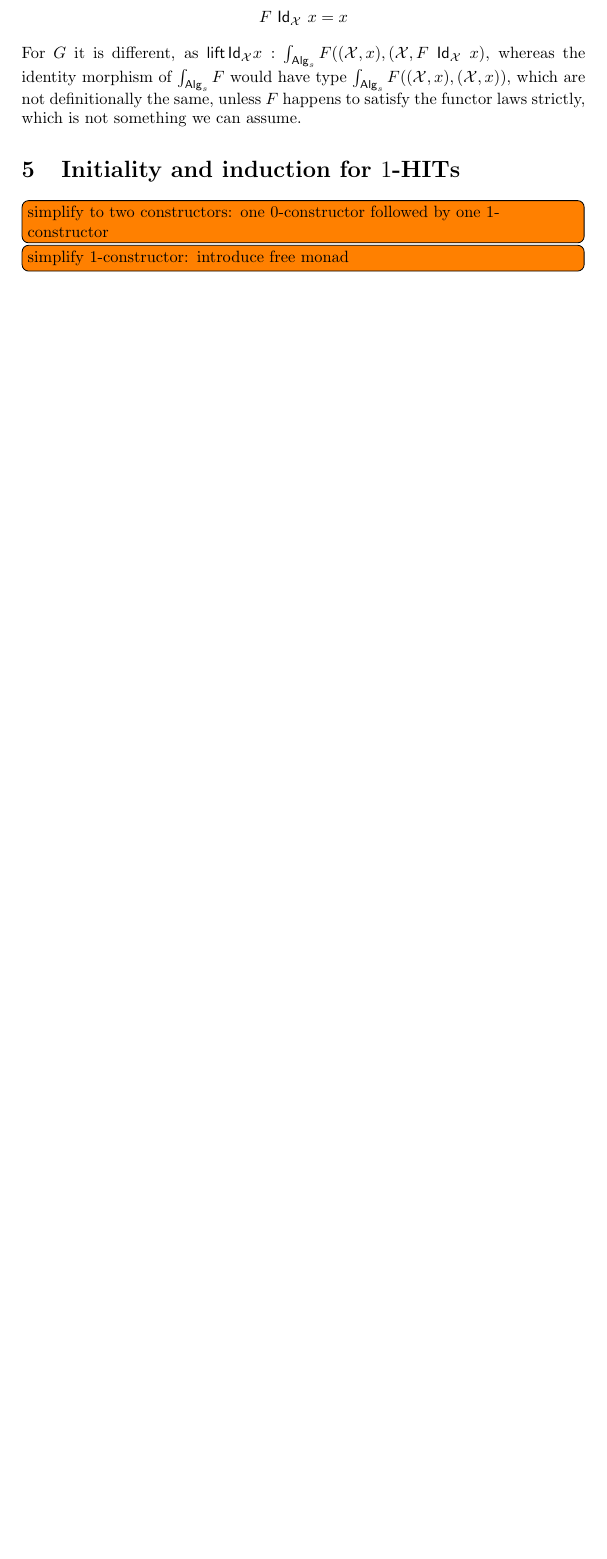
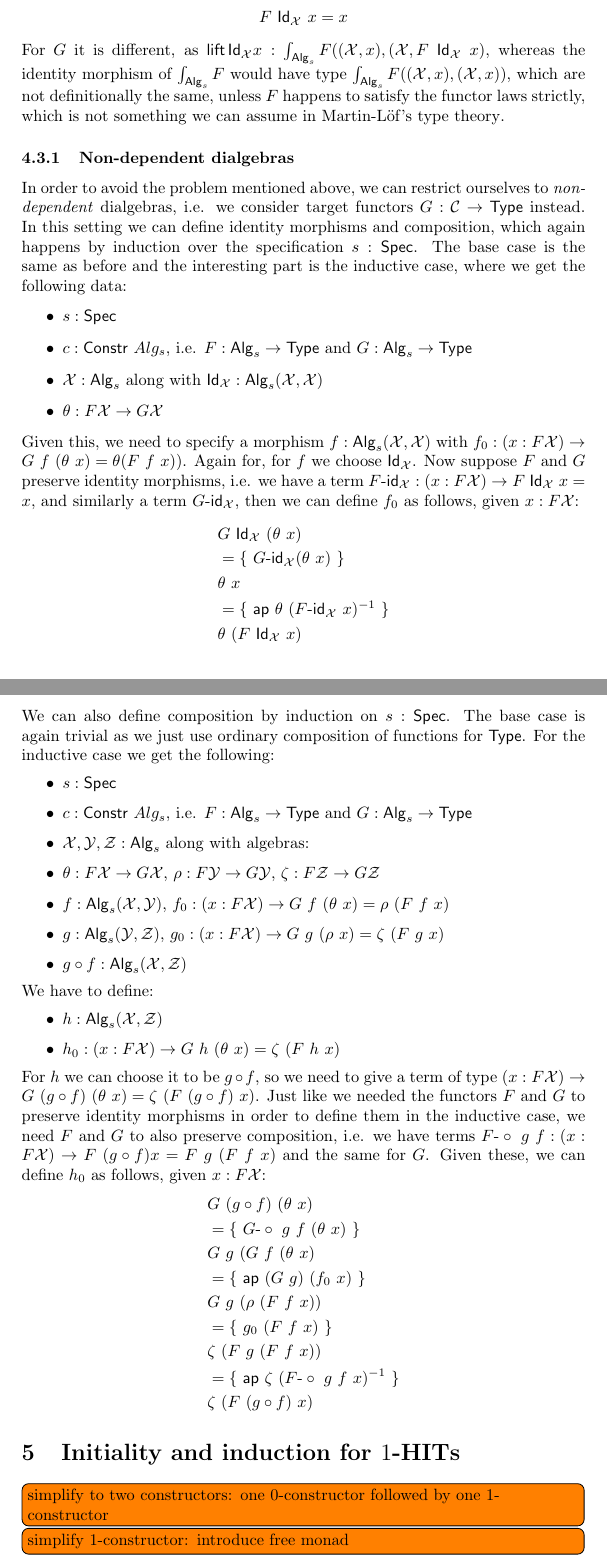
Before and after one commit to gdijkstra/second-year-report, a LaTeX document (second-year-report.tex, which reads macros.tex): part of page 18 of 19 before the commit and two parts of pages 18 and 19 of 20 after it, the two joined at a grey line, cut so that both start at the same text, the shorter picture padded with empty space. Compiled offline with pdfLaTeX.

Commit message:
Added id and comp for non-dep dialgs

```diff
--- a/macros.tex
+++ b/macros.tex
@@ -144,3 +144,9 @@
 \newcommand{\To}{\Rightarrow}
 \newcommand{\unitty}{\top}
 \newcommand{\toruswrong}{T^2\mbox{-}\mathsf{wrong}}
+\newcommand{\Fid}{F\mbox{-}\mathsf{id}}
+\newcommand{\Fcomp}{F\mbox{-}\circ}
+\newcommand{\Gid}{G\mbox{-}\mathsf{id}}
+\newcommand{\Gcomp}{G\mbox{-}\circ}
+\newcommand{\reasontext}[1]{\{\ \textsf{#1}\ \}}
+\newcommand{\reasonterm}[1]{\{\ #1\ \}}
--- a/second-year-report.tex
+++ b/second-year-report.tex
@@ -1107,7 +1107,88 @@ $\lift \Id{\alg{X}} x : \int_{\Alg_s} F ((\alg{X},x), (\alg{X}, F\
 whereas the identity morphism of $\int_{\Alg_s} F$ would have type
 $\int_{\Alg_s} F ((\alg{X},x),(\alg{X},x))$, which are not
 definitionally the same, unless $F$ happens to satisfy the functor
-laws strictly, which is not something we can assume.
+laws strictly, which is not something we can assume in \mltt.
+
+\subsubsection{Non-dependent dialgebras}
+\label{sec:nondepdialg}
+
+In order to avoid the problem mentioned above, we can restrict
+ourselves to \emph{non-dependent} dialgebras, \ie we consider target
+functors $G : \C \to \Type$ instead. In this setting we can define
+identity morphisms and composition, which again happens by induction
+over the specification $s : \Spec$. The base case is the same as
+before and the interesting part is the inductive case, where we get
+the following data:
+%
+\begin{itemize}
+\item $s : \Spec$
+\item $c : \Constr\ Alg_s$, \ie $F : \Alg_s \to \Type$ and $G : \Alg_s \to \Type$
+\item $\alg{X} : \Alg_s$ along with
+  $\Id{\alg{X}} : \Alg_s (\alg{X},\alg{X})$
+\item  $\theta : F \alg{X} \to G \alg{X}$
+\end{itemize}
+%
+Given this, we need to specify a morphism
+$f : \Alg_s (\alg{X},\alg{X})$ with
+$f_0 : (x : F \alg{X}) \to G\ f\ (\theta\ x) = \theta (F\ f\ x))$.
+Again for, for $f$ we choose $\Id{\alg{X}}$. Now suppose $F$ and $G$
+preserve identity morphisms, \ie we have a term
+$\Fid_{\alg{X}} : (x : F \alg{X}) \to F\ \Id{\alg{X}}\ x = x$, and
+similarly a term $\Gid_{\alg{X}}$, then we can define $f_0$ as
+follows, given $x : F \alg{X}$:
+%
+\begin{align*}
+  &G\ \Id{\alg{X}}\ (\theta\ x) \\
+  &= \reasonterm{\Gid_{\alg{X}} (\theta\ x)} \\
+  &\theta\ x \\
+  &= \reasonterm{\ap\ \theta\ (\Fid_{\alg{X}}\ x)^{-1}} \\
+  &\theta\ (F\ \Id{\alg{X}}\ x)
+\end{align*}
+%
+We can also define composition by induction on $s : \Spec$. The base
+case is again trivial as we just use ordinary composition of functions
+for $\Type$. For the inductive case we get the following:
+%
+\begin{itemize}
+\item $s : \Spec$
+\item $c : \Constr\ Alg_s$, \ie $F : \Alg_s \to \Type$ and $G : \Alg_s \to \Type$
+\item $\alg{X}, \alg{Y}, \alg{Z} : \Alg_s$ along with algebras:
+\item $\theta : F \alg{X} \to G \alg{X}$, $\rho : F \alg{Y} \to G \alg{Y}$, $\zeta : F \alg{Z} \to G \alg{Z}$
+\item $f : \Alg_s(\alg{X},\alg{Y})$, $f_0 : (x : F \alg{X}) \to G\ f\ (\theta\ x) = \rho\ (F\ f\ x)$
+\item $g : \Alg_s(\alg{Y},\alg{Z})$, $g_0 : (x : F \alg{X}) \to G\ g\ (\rho\ x) = \zeta\ (F\ g\ x)$
+\item $g \circ f : \Alg_s(\alg{X},\alg{Z})$
+\end{itemize}
+%
+We have to define:
+%
+\begin{itemize}
+  \item $h : \Alg_s(\alg{X},\alg{Z})$
+  \item $h_0 : (x : F \alg{X}) \to G\ h\ (\theta\ x) = \zeta\ (F\ h\ x)$
+\end{itemize}
+%
+For $h$ we can choose it to be $g \circ f$, so we need to give a term
+of type
+$(x : F \alg{X}) \to G\ (g \circ f)\ (\theta\ x) = \zeta\ (F\ (g \circ
+f)\ x)$.
+Just like we needed the functors $F$ and $G$ to preserve identity
+morphisms in order to define them in the inductive case, we need $F$
+and $G$ to also preserve composition, \ie we have terms
+$\Fcomp\ g\ f : (x : F \alg{X}) \to F\ (g \circ f) x = F\ g\ (F\ f\ x)$ and
+the same for $G$. Given these, we can define $h_0$ as follows, given
+$x : F \alg{X}$:
+%
+\begin{align*}
+  &G\ (g \circ f)\ (\theta\ x) \\
+  &= \reasonterm{\Gcomp\ g\ f\ (\theta\ x)} \\
+  &G\ g\ (G\ f\ (\theta\ x) \\
+  &= \reasonterm{\ap\ (G\ g)\ (f_0\ x)} \\
+  &G\ g\ (\rho\ (F\ f\ x)) \\
+  &= \reasonterm{g_0\ (F\ f\ x)} \\
+  &\zeta\ (F\ g\ (F\ f\ x)) \\
+  &= \reasonterm{\ap\ \zeta\ (\Fcomp\ g\ f\ x)^{-1}} \\
+  &\zeta\ (F\ (g \circ f)\ x)
+\end{align*}
+%
 
 \section{Initiality and induction for \onehits}
 \label{sec:onehits}
```
Also changed, not shown: second-year-report.tex (20 more changed lines).
